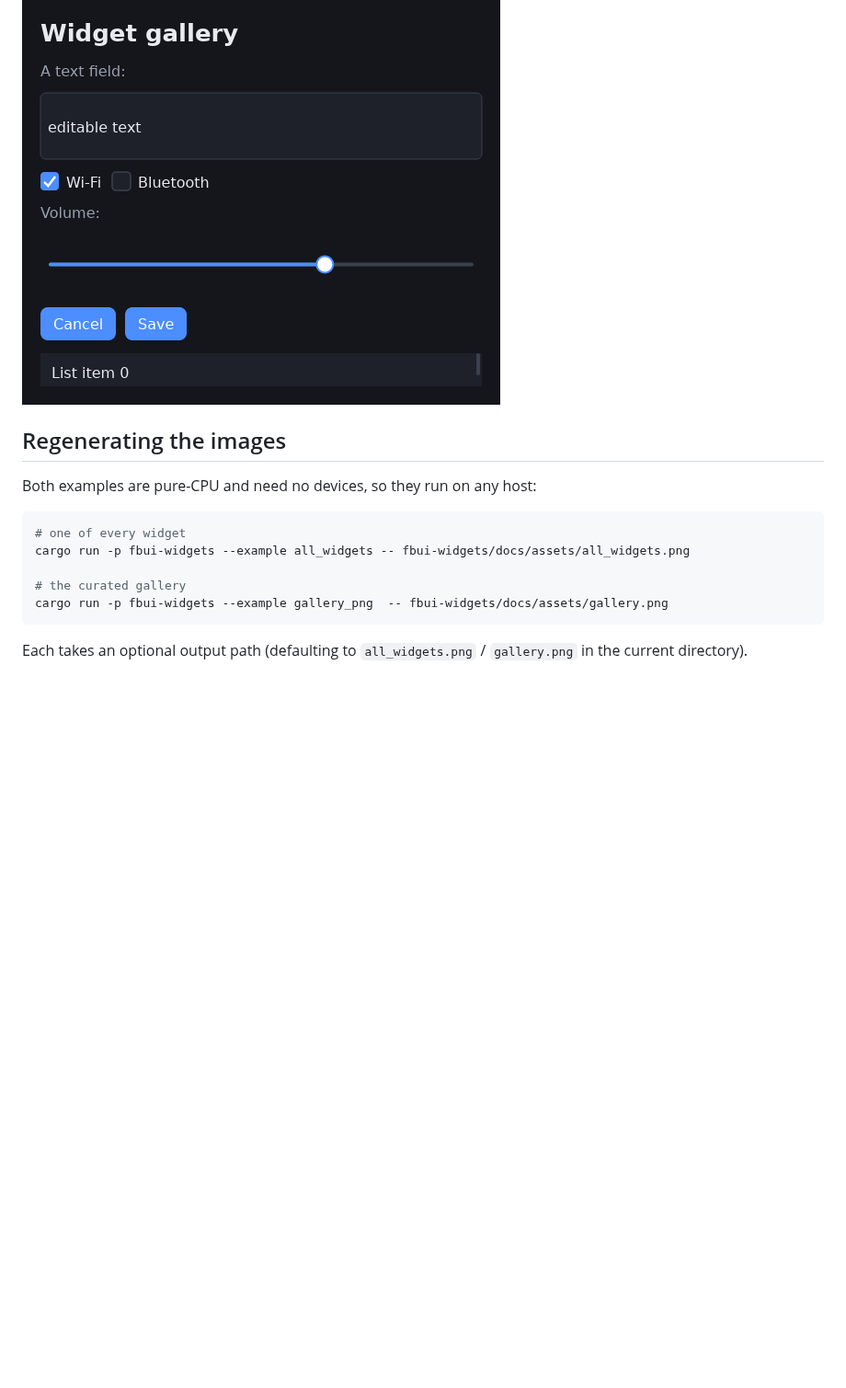
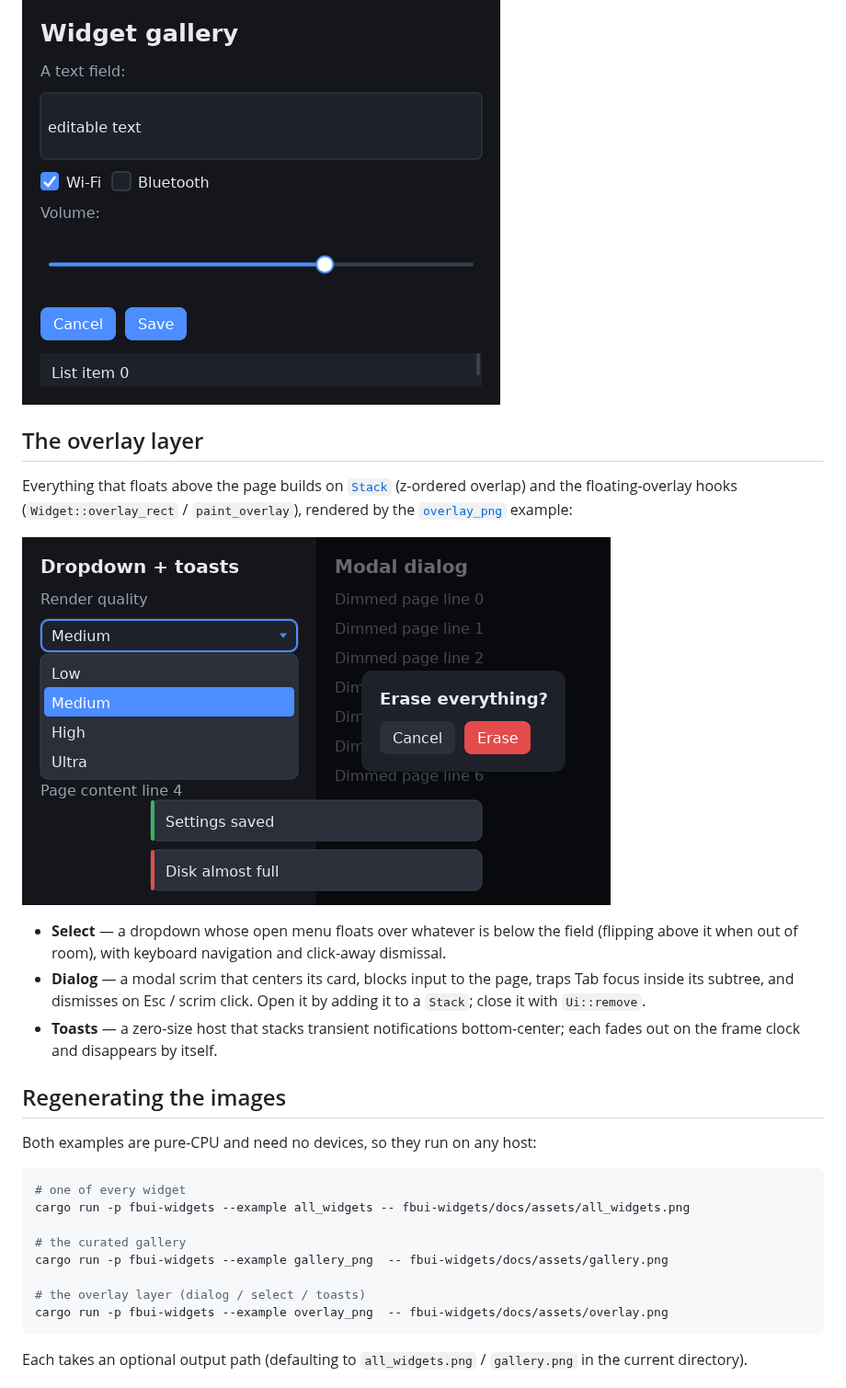
Before and after one commit to aoprisan/fbui, a Markdown page: fbui-widgets/README.md, the part around the change. Shown at 92% size. Rendered like a GitHub page; pictures changed too: fbui-widgets/docs/assets/overlay.png (added); blank space fills up the shorter version.

````diff
--- a/fbui-widgets/README.md
+++ b/fbui-widgets/README.md
@@ -30,6 +30,24 @@ example:
 
 ![Widget gallery](docs/assets/gallery.png)
 
+## The overlay layer
+
+Everything that floats above the page builds on [`Stack`](src/widgets/stack.rs)
+(z-ordered overlap) and the floating-overlay hooks (`Widget::overlay_rect` /
+`paint_overlay`), rendered by the [`overlay_png`](examples/overlay_png.rs)
+example:
+
+![Overlay layer: dropdown, dialog, toasts](docs/assets/overlay.png)
+
+- **Select** — a dropdown whose open menu floats over whatever is below the
+  field (flipping above it when out of room), with keyboard navigation and
+  click-away dismissal.
+- **Dialog** — a modal scrim that centers its card, blocks input to the page,
+  traps Tab focus inside its subtree, and dismisses on Esc / scrim click. Open
+  it by adding it to a `Stack`; close it with `Ui::remove`.
+- **Toasts** — a zero-size host that stacks transient notifications
+  bottom-center; each fades out on the frame clock and disappears by itself.
+
 ## Regenerating the images
 
 Both examples are pure-CPU and need no devices, so they run on any host:
@@ -40,6 +58,9 @@ cargo run -p fbui-widgets --example all_widgets -- fbui-widgets/docs/assets/all_
 
 # the curated gallery
 cargo run -p fbui-widgets --example gallery_png  -- fbui-widgets/docs/assets/gallery.png
+
+# the overlay layer (dialog / select / toasts)
+cargo run -p fbui-widgets --example overlay_png  -- fbui-widgets/docs/assets/overlay.png
 ```
 
 Each takes an optional output path (defaulting to `all_widgets.png` /
````
Also changed, not shown: CHANGELOG.md (+31 -0 lines), 11 other files.
